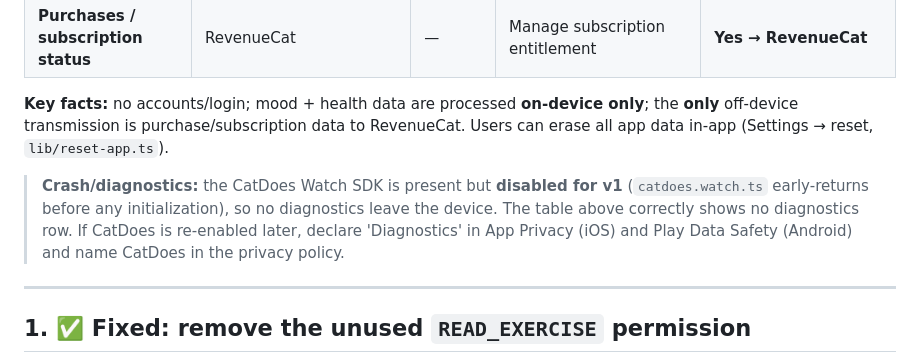
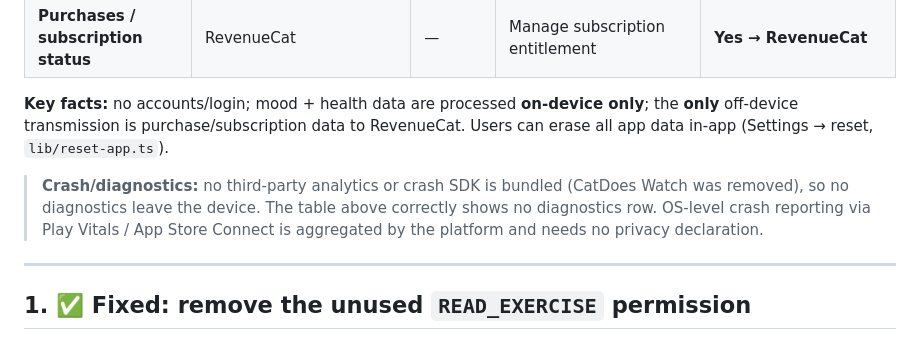
Before and after one commit to soul2fade/moodrx, a Markdown page: docs/play-health-and-data-safety.md, the part around the change. Rendered like a GitHub page.

```diff
--- a/docs/play-health-and-data-safety.md
+++ b/docs/play-health-and-data-safety.md
@@ -20,7 +20,7 @@
 
 **Key facts:** no accounts/login; mood + health data are processed **on-device only**; the **only** off-device transmission is purchase/subscription data to RevenueCat. Users can erase all app data in-app (Settings → reset, `lib/reset-app.ts`).
 
-> **Crash/diagnostics:** the CatDoes Watch SDK is present but **disabled for v1** (`catdoes.watch.ts` early-returns before any initialization), so no diagnostics leave the device. The table above correctly shows no diagnostics row. If CatDoes is re-enabled later, declare 'Diagnostics' in App Privacy (iOS) and Play Data Safety (Android) and name CatDoes in the privacy policy.
+> **Crash/diagnostics:** no third-party analytics or crash SDK is bundled (CatDoes Watch was removed), so no diagnostics leave the device. The table above correctly shows no diagnostics row. OS-level crash reporting via Play Vitals / App Store Connect is aggregated by the platform and needs no privacy declaration.
 
 ---
 
```
Also changed, not shown: docs/launch-submission-checklist.md (+2 -2 lines).
